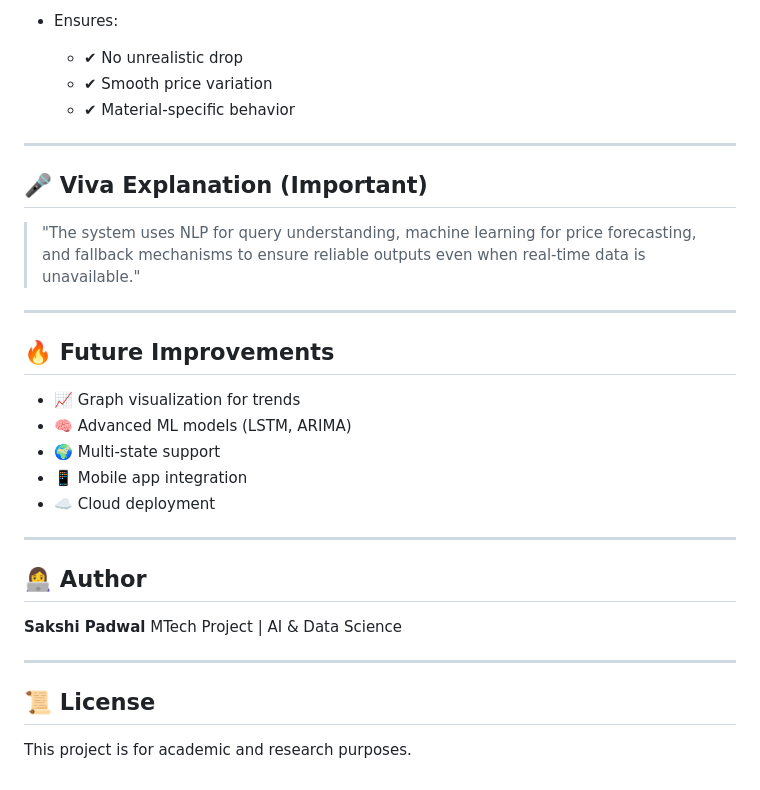
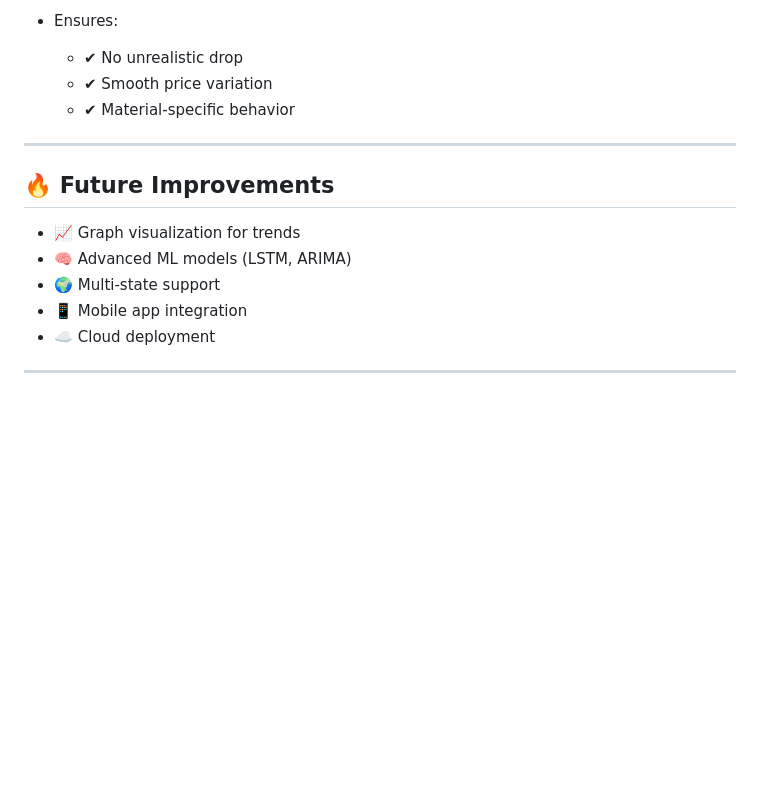
Before and after one commit to saku-09/Asorex-chat-assistance-, a Markdown page: README.md, the part around the change. GitHub-like rendering; blank space fills up the shorter version.

Commit message:
Clean up README by removing unnecessary sections
Removed the Viva Explanation, Author, and License sections from the README.

```diff
--- a/README.md
+++ b/README.md
@@ -159,12 +159,6 @@ http://127.0.0.1:5000
 
 ---
 
-## 🎤 Viva Explanation (Important)
-
-> "The system uses NLP for query understanding, machine learning for price forecasting, and fallback mechanisms to ensure reliable outputs even when real-time data is unavailable."
-
----
-
 ## 🔥 Future Improvements
 
 * 📈 Graph visualization for trends
@@ -174,14 +168,3 @@ http://127.0.0.1:5000
 * ☁️ Cloud deployment
 
 ---
-
-## 👩‍💻 Author
-
-**Sakshi Padwal**
-MTech Project | AI & Data Science
-
----
-
-## 📜 License
-
-This project is for academic and research purposes.
```
